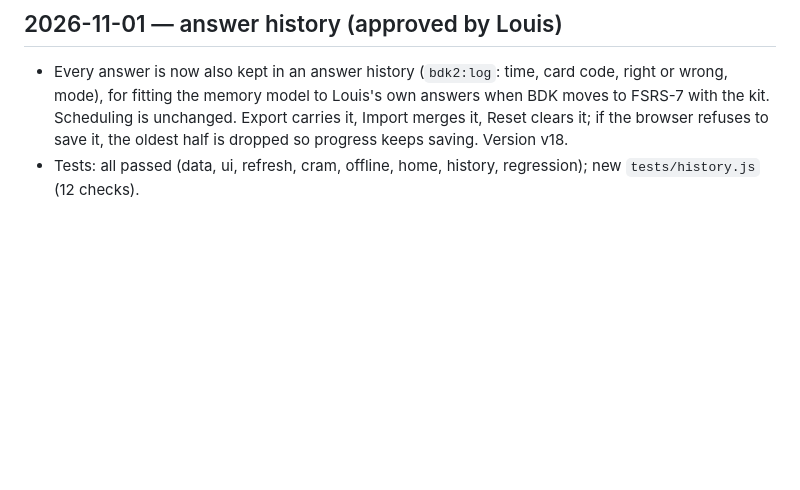
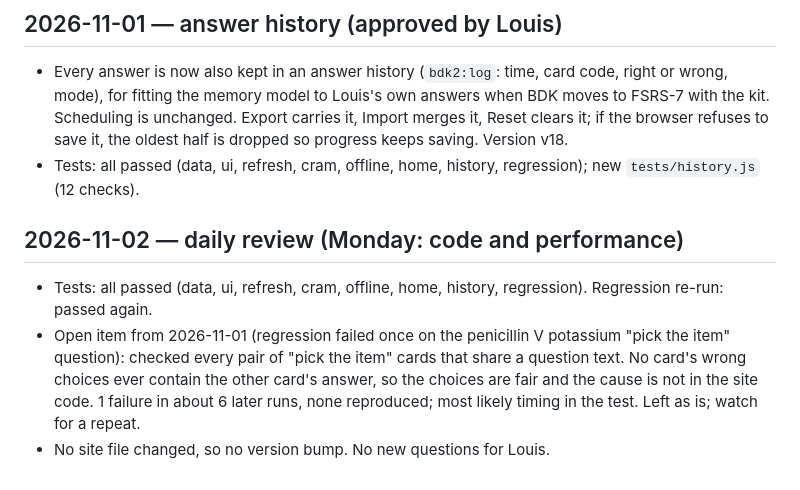
Before and after one commit to lglouis3-create/BDK, a Markdown page: reviews/LOG.md, the part around the change. Rendered like a GitHub page; blank space fills up the shorter version.

Commit message:
Log 2026-11-02 daily review: tests pass, penicillin choices checked
Co-Authored-By: Claude Sonnet 5.5 <noreply@anthropic.com>
Claude-Session: https://claude.ai/code/session_01LVkWFFeTXwSjsdkBbDDnyg

```diff
--- a/reviews/LOG.md
+++ b/reviews/LOG.md
@@ -32,3 +32,8 @@ Newest entries at the bottom. One entry per run.
 ## 2026-11-01 — answer history (approved by Louis)
 - Every answer is now also kept in an answer history (`bdk2:log`: time, card code, right or wrong, mode), for fitting the memory model to Louis's own answers when BDK moves to FSRS-7 with the kit. Scheduling is unchanged. Export carries it, Import merges it, Reset clears it; if the browser refuses to save it, the oldest half is dropped so progress keeps saving. Version v18.
 - Tests: all passed (data, ui, refresh, cram, offline, home, history, regression); new `tests/history.js` (12 checks).
+
+## 2026-11-02 — daily review (Monday: code and performance)
+- Tests: all passed (data, ui, refresh, cram, offline, home, history, regression). Regression re-run: passed again.
+- Open item from 2026-11-01 (regression failed once on the penicillin V potassium "pick the item" question): checked every pair of "pick the item" cards that share a question text. No card's wrong choices ever contain the other card's answer, so the choices are fair and the cause is not in the site code. 1 failure in about 6 later runs, none reproduced; most likely timing in the test. Left as is; watch for a repeat.
+- No site file changed, so no version bump. No new questions for Louis.
```
